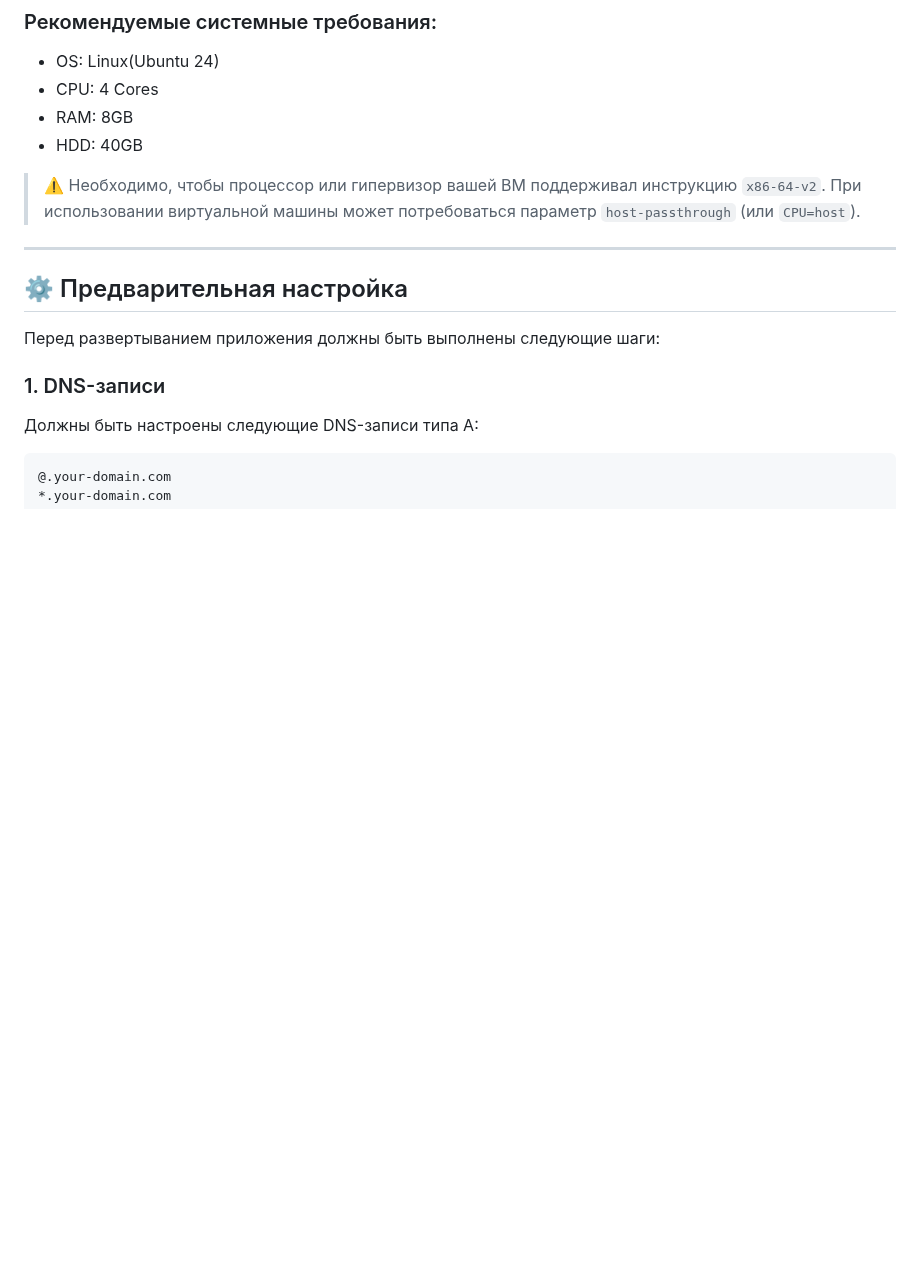
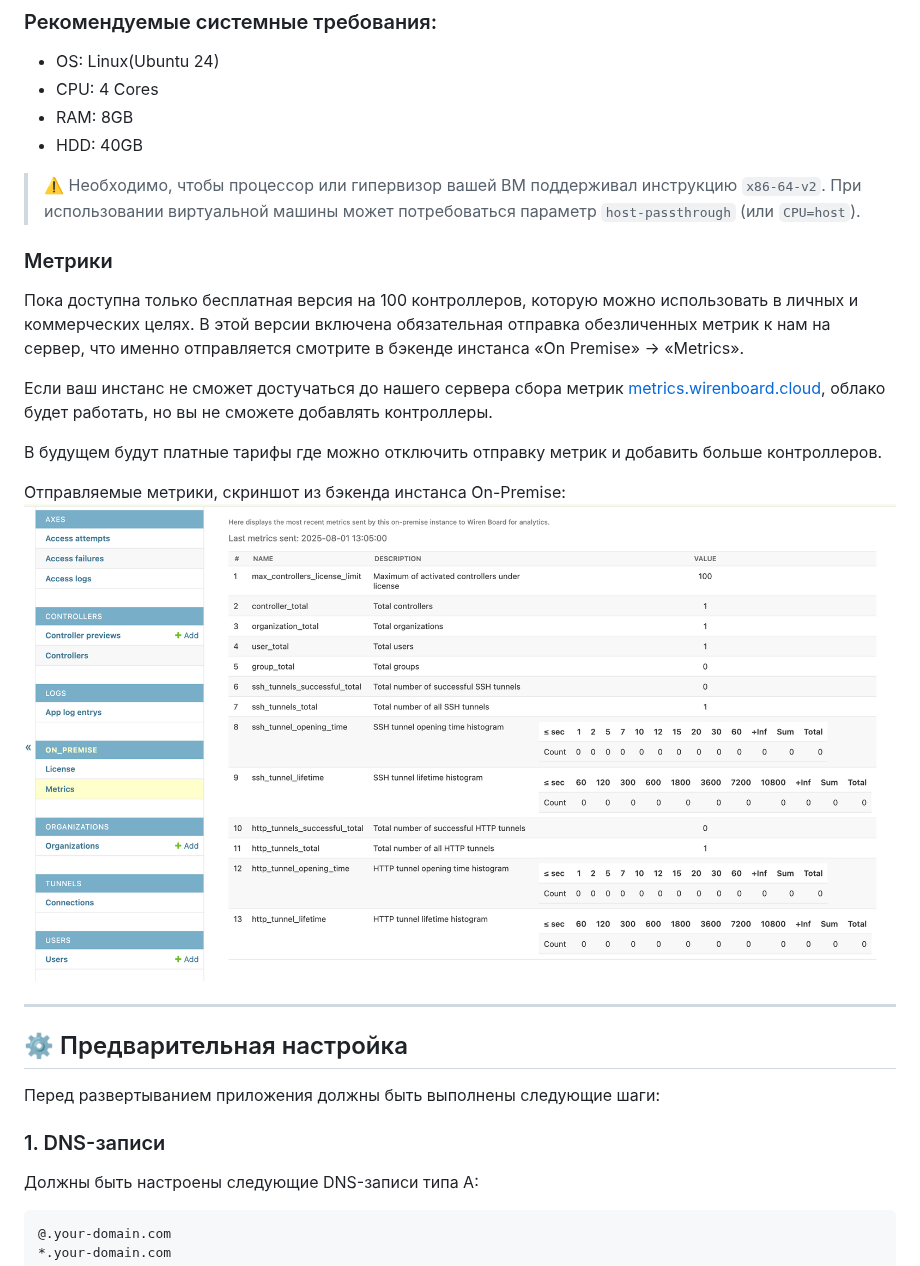
Before and after one commit to wirenboard/cloud-on-premise, a Markdown page: README.md, the part around the change. Drawn GitHub-style; pictures changed too: assets/metrics.png (added); blank space fills up the shorter version.

Commit message:
Добавил информацию про отправку метрик (#10)
* Добавил информацию о метриках в русский и английский README

```diff
--- a/README.md
+++ b/README.md
@@ -23,6 +23,17 @@
 - HDD: 40GB
 
 > ⚠️ Необходимо, чтобы процессор или гипервизор вашей ВМ поддерживал инструкцию `x86-64-v2`. При использовании виртуальной машины может потребоваться параметр `host-passthrough` (или `CPU=host`).
+
+### Метрики
+
+Пока доступна только бесплатная версия на 100 контроллеров, которую можно использовать в личных и коммерческих целях. В этой версии включена обязательная отправка обезличенных метрик к нам на сервер, что именно отправляется смотрите в бэкенде инстанса «On Premise» → «Metrics».
+
+Если ваш инстанс не сможет достучаться до нашего сервера сбора метрик [metrics.wirenboard.cloud](https://on-premise-metrics.wirenboard.cloud), облако будет работать, но вы не сможете добавлять контроллеры.
+
+В будущем будут платные тарифы где можно отключить отправку метрик и добавить больше контроллеров.
+
+Отправляемые метрики, скриншот из бэкенда инстанса On-Premise:
+![metrics.png](./assets/metrics.png)
 
 ---
 
```
Also changed, not shown: README_EN.md (+11 -0 lines).
